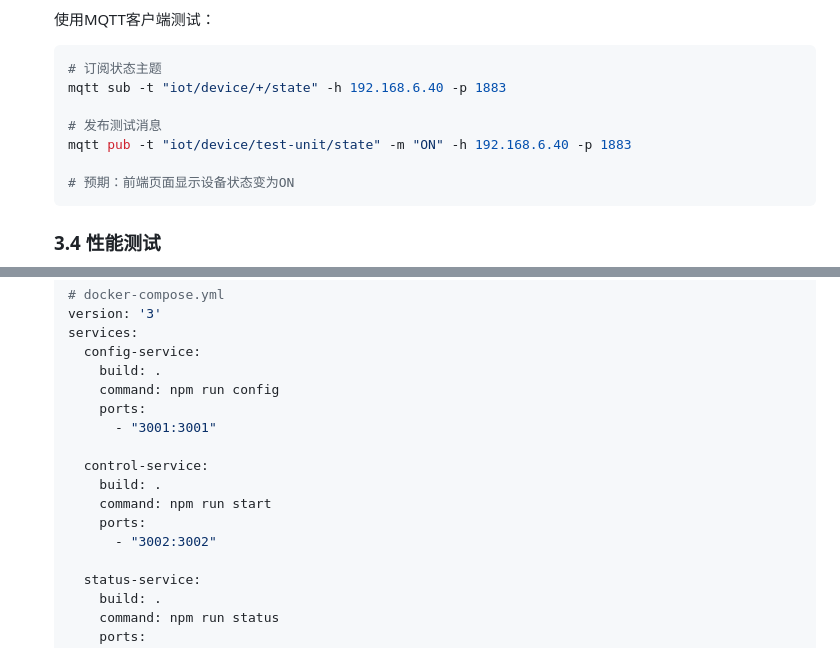
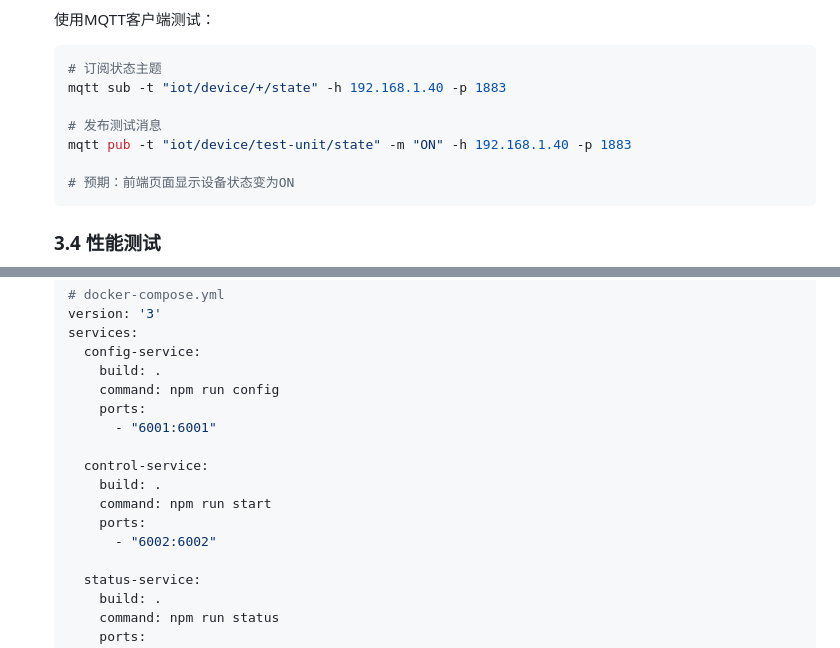
Before and after one commit to mahongmagu/AI-IOT-HomeAssist, a Markdown page: iot-web-ai/readme.md, 2 parts joined by grey strips. GitHub-like rendering.

````diff
--- a/iot-web-ai/readme.md
+++ b/iot-web-ai/readme.md
@@ -279,10 +279,10 @@
 
    ```bash
    # 订阅状态主题
-   mqtt sub -t "iot/device/+/state" -h 192.168.6.40 -p 1883
+   mqtt sub -t "iot/device/+/state" -h 192.168.1.40 -p 1883
 
    # 发布测试消息
-   mqtt pub -t "iot/device/test-unit/state" -m "ON" -h 192.168.6.40 -p 1883
+   mqtt pub -t "iot/device/test-unit/state" -m "ON" -h 192.168.1.40 -p 1883
 
    # 预期：前端页面显示设备状态变为ON
    ```
@@ -315,13 +315,13 @@
        build: .
        command: npm run config
        ports:
-         - "3001:3001"
+         - "6001:6001"
 
      control-service:
        build: .
        command: npm run start
        ports:
-         - "3002:3002"
+         - "6002:6002"
 
      status-service:
        build: .
````
Also changed, not shown: other parts of iot-web-ai/readme.md (+16 -16 lines).
